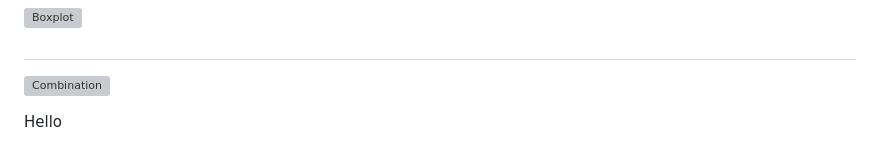
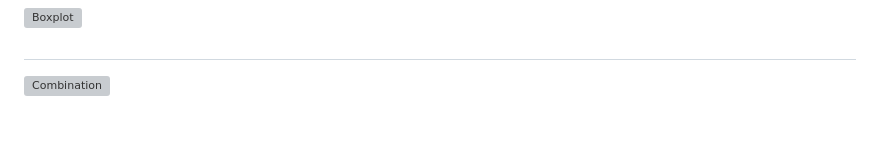
Before and after one commit to gexijin/inspect, a Markdown page: README.md, the part around the change. GitHub-like rendering; grey boxes are pictures that could not be loaded.

```diff
--- a/README.md
+++ b/README.md
@@ -65,5 +65,3 @@ If that sounds like too much work, simply upload your data file to [RTutor.ai](h
 
 
 ![Combination](https://github.com/gexijin/gEDA/assets/18232433/a57e1be7-7187-4b9c-9e10-2d884170d2f9)
-
-Hello
```
